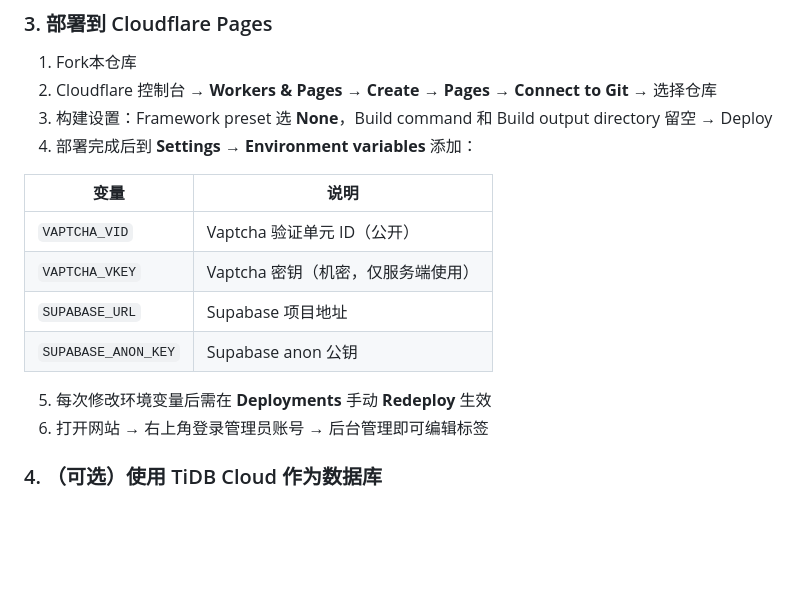
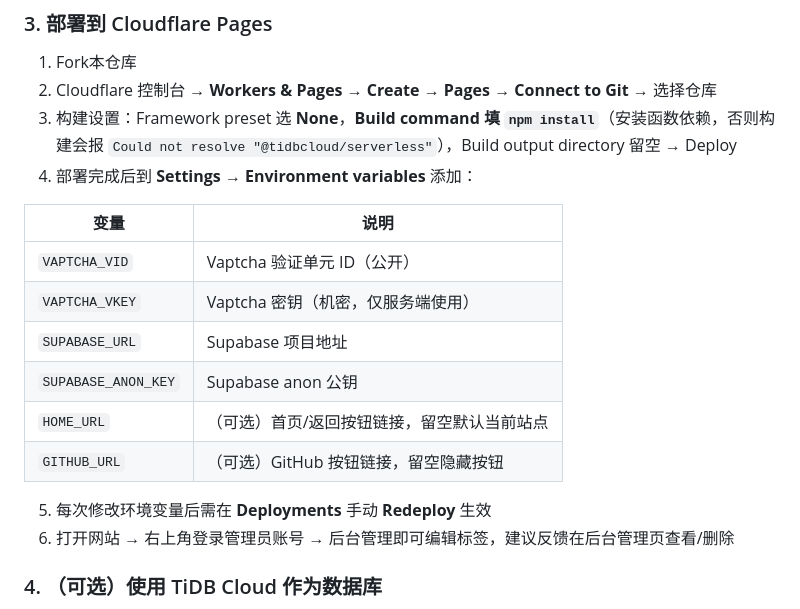
Before and after one commit to fangyujunaniwi/SD-Promit-Generator, a Markdown page: README.md, the part around one of its changes. Drawn GitHub-style; blank space fills up the shorter version.

```diff
--- a/README.md
+++ b/README.md
@@ -86,7 +94,7 @@ insert into admins (user_id, email) values ('粘贴用户UUID', '你的邮箱@ex
 
 1. Fork本仓库
 2. Cloudflare 控制台 → **Workers & Pages** → **Create** → **Pages** → **Connect to Git** → 选择仓库
-3. 构建设置：Framework preset 选 **None**，Build command 和 Build output directory 留空 → Deploy
+3. 构建设置：Framework preset 选 **None**，**Build command 填 `npm install`**（安装函数依赖，否则构建会报 `Could not resolve "@tidbcloud/serverless"`），Build output directory 留空 → Deploy
 4. 部署完成后到 **Settings → Environment variables** 添加：
 
 | 变量 | 说明 |
@@ -95,9 +103,11 @@ insert into admins (user_id, email) values ('粘贴用户UUID', '你的邮箱@ex
 | `VAPTCHA_VKEY` | Vaptcha 密钥（机密，仅服务端使用） |
 | `SUPABASE_URL` | Supabase 项目地址 |
 | `SUPABASE_ANON_KEY` | Supabase anon 公钥 |
+| `HOME_URL` | （可选）首页/返回按钮链接，留空默认当前站点 |
+| `GITHUB_URL` | （可选）GitHub 按钮链接，留空隐藏按钮 |
 
 5. 每次修改环境变量后需在 **Deployments** 手动 **Redeploy** 生效
-6. 打开网站 → 右上角登录管理员账号 → 后台管理即可编辑标签
+6. 打开网站 → 右上角登录管理员账号 → 后台管理即可编辑标签，建议反馈在后台管理页查看/删除
 
 ### 4. （可选）使用 TiDB Cloud 作为数据库
 
```
Also changed, not shown: other parts of README.md (+34 -3 lines).
